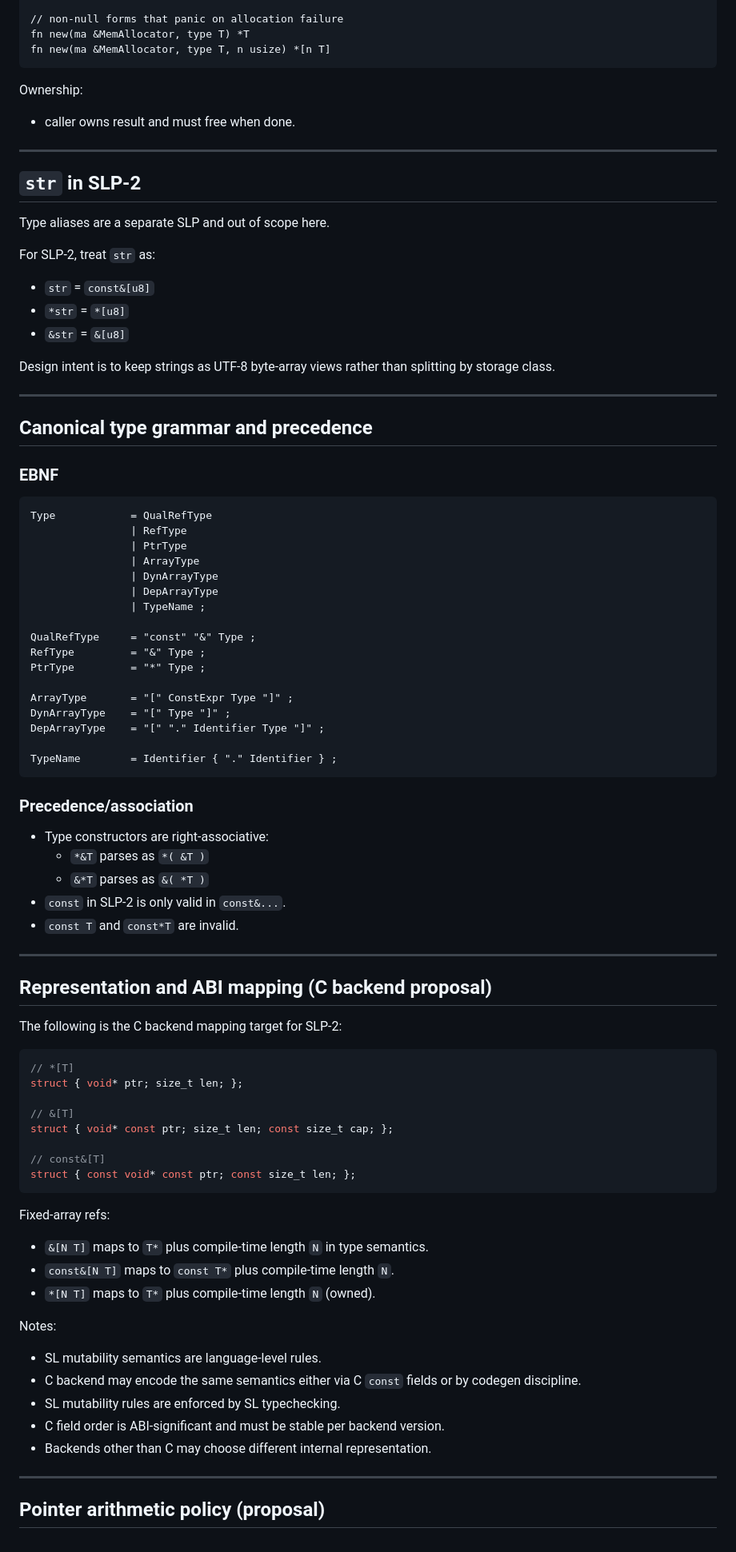
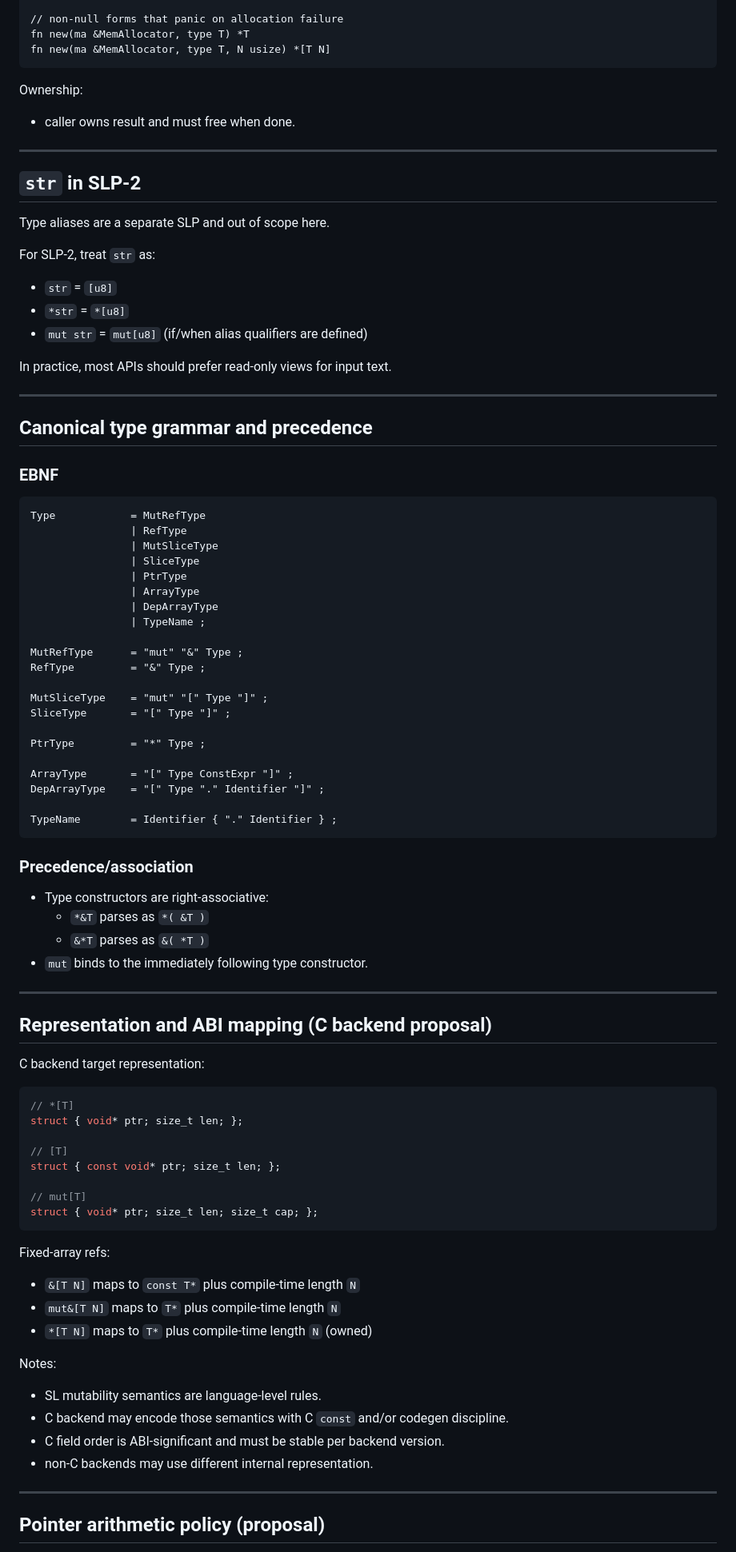
Before and after one commit to rsms/hophop, a Markdown page: docs/SLP-2-types.md, the part around one of its changes. Shown at 80% size. Drawn GitHub-style.

````diff
--- a/docs/SLP-2-types.md
+++ b/docs/SLP-2-types.md
@@ -177,7 +235,7 @@ fn new(ma &MemAllocator, type T, n usize) ?*[n T]
 
 // non-null forms that panic on allocation failure
 fn new(ma &MemAllocator, type T) *T
-fn new(ma &MemAllocator, type T, n usize) *[n T]
+fn new(ma &MemAllocator, type T, N usize) *[T N]
 ```
 
 Ownership:
@@ -192,11 +250,11 @@ Type aliases are a separate SLP and out of scope here.
 
 For SLP-2, treat `str` as:
 
-- `str`  = `const&[u8]`
+- `str`  = `[u8]`
 - `*str` = `*[u8]`
-- `&str` = `&[u8]`
+- `mut str` = `mut[u8]` (if/when alias qualifiers are defined)
 
-Design intent is to keep strings as UTF-8 byte-array views rather than splitting by storage class.
+In practice, most APIs should prefer read-only views for input text.
 
 ---
 
@@ -205,21 +263,25 @@ Design intent is to keep strings as UTF-8 byte-array views rather than splitting
 ### EBNF
 
 ```ebnf
-Type            = QualRefType
+Type            = MutRefType
                 | RefType
+                | MutSliceType
+                | SliceType
                 | PtrType
                 | ArrayType
-                | DynArrayType
                 | DepArrayType
                 | TypeName ;
 
-QualRefType     = "const" "&" Type ;
+MutRefType      = "mut" "&" Type ;
 RefType         = "&" Type ;
+
+MutSliceType    = "mut" "[" Type "]" ;
+SliceType       = "[" Type "]" ;
+
 PtrType         = "*" Type ;
 
-ArrayType       = "[" ConstExpr Type "]" ;
-DynArrayType    = "[" Type "]" ;
-DepArrayType    = "[" "." Identifier Type "]" ;
+ArrayType       = "[" Type ConstExpr "]" ;
+DepArrayType    = "[" Type "." Identifier "]" ;
 
 TypeName        = Identifier { "." Identifier } ;
 ```
@@ -229,39 +291,37 @@ TypeName        = Identifier { "." Identifier } ;
 - Type constructors are right-associative:
   - `*&T` parses as `*( &T )`
   - `&*T` parses as `&( *T )`
-- `const` in SLP-2 is only valid in `const&...`.
-- `const T` and `const*T` are invalid.
+- `mut` binds to the immediately following type constructor.
 
 ---
 
 ## Representation and ABI mapping (C backend proposal)
 
-The following is the C backend mapping target for SLP-2:
+C backend target representation:
 
 ```c
 // *[T]
 struct { void* ptr; size_t len; };
 
-// &[T]
-struct { void* const ptr; size_t len; const size_t cap; };
+// [T]
+struct { const void* ptr; size_t len; };
 
-// const&[T]
-struct { const void* const ptr; const size_t len; };
+// mut[T]
+struct { void* ptr; size_t len; size_t cap; };
 ```
 
 Fixed-array refs:
 
-- `&[N T]` maps to `T*` plus compile-time length `N` in type semantics.
-- `const&[N T]` maps to `const T*` plus compile-time length `N`.
-- `*[N T]` maps to `T*` plus compile-time length `N` (owned).
+- `&[T N]` maps to `const T*` plus compile-time length `N`
+- `mut&[T N]` maps to `T*` plus compile-time length `N`
+- `*[T N]` maps to `T*` plus compile-time length `N` (owned)
 
 Notes:
 
 - SL mutability semantics are language-level rules.
-- C backend may encode the same semantics either via C `const` fields or by codegen discipline.
-- SL mutability rules are enforced by SL typechecking.
+- C backend may encode those semantics with C `const` and/or codegen discipline.
 - C field order is ABI-significant and must be stable per backend version.
-- Backends other than C may choose different internal representation.
+- non-C backends may use different internal representation.
 
 ---
 
````
Also changed, not shown: other parts of docs/SLP-2-types.md (+145 -61 lines).
